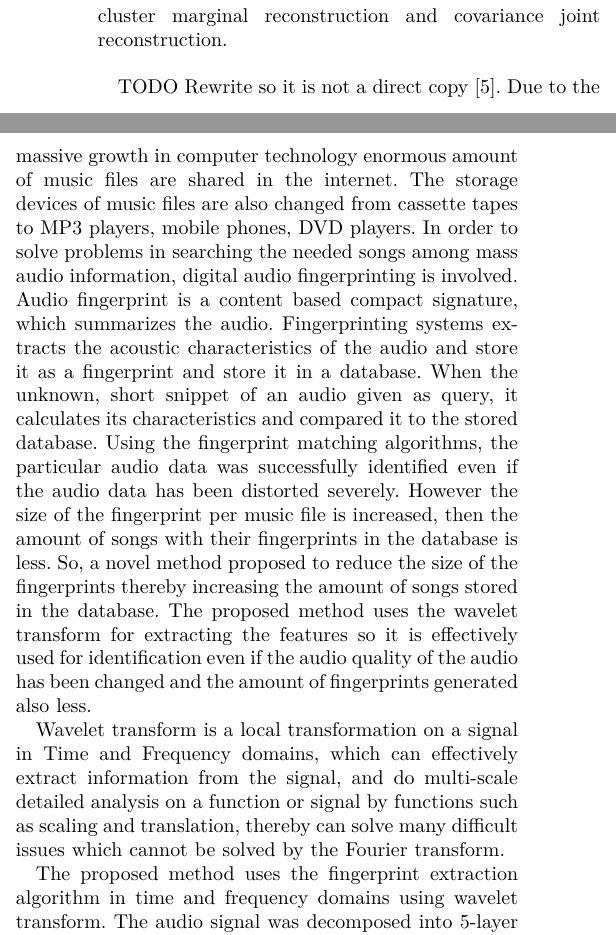
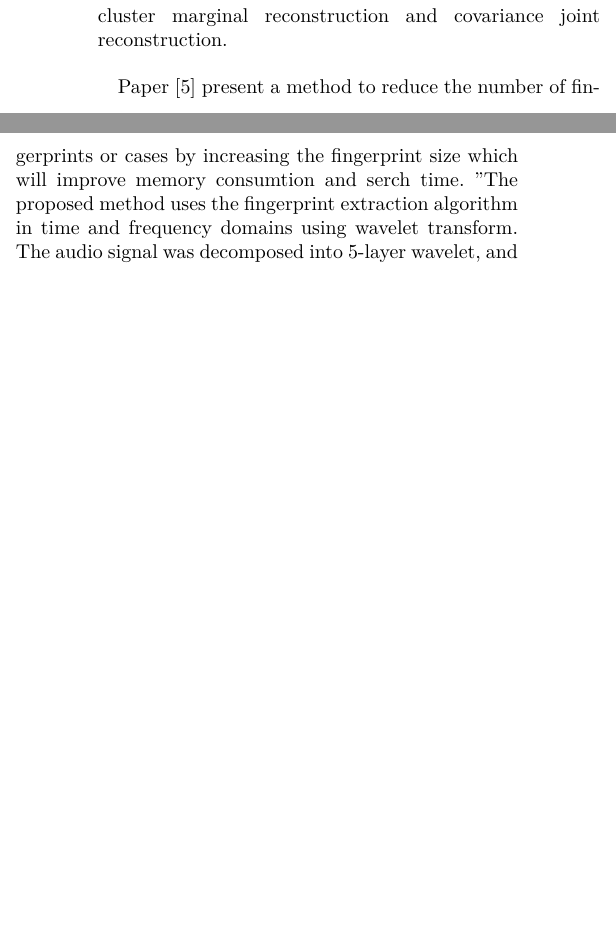
Before and after one commit to ada/case-based-reasoning, a LaTeX paper (report/main.tex, which reads report/background.tex): two parts of the columns of page 2 of 4 before the commit and two parts of the columns of page 2 of 3 after it, joined at a grey line, cut so that both start at the same text, the shorter picture padded with empty space. Compiled offline with pdfLaTeX; a missing bibliography style is replaced by a similar one.

Commit message:
Simplify

```diff
--- a/report/background.tex
+++ b/report/background.tex
@@ -68,11 +68,5 @@ only works with stationary noise. Non-stationary noise is even more error prone.
 
 
 
-TODO Rewrite so it is not a direct copy \cite{6497946}.
-Due to the massive growth in computer technology enormous amount of music files are shared in the internet. The storage devices of music files are also changed from cassette tapes to MP3 players, mobile phones, DVD players. In order to solve problems in searching the needed songs among mass audio information, digital audio fingerprinting is involved. Audio fingerprint is a content based compact signature, which summarizes the audio. Fingerprinting systems extracts the acoustic characteristics of the audio and store it as a fingerprint and store it in a database. When the unknown, short snippet of an audio given as query, it calculates its characteristics and compared it to the stored database. Using the fingerprint matching algorithms, the particular audio data was successfully identified even if the audio data has been distorted severely. However the size of the fingerprint per music file is increased, then the amount of songs with their fingerprints in the database is less. So, a novel method proposed to reduce the size of the fingerprints thereby increasing the amount of songs stored in the database. The proposed method uses the wavelet transform for extracting the features so it is effectively used for identification even if the audio quality of the audio has been changed and the amount of fingerprints generated also less.
-
-Wavelet transform is a local transformation on a signal in Time and Frequency domains, which can effectively extract information from the signal, and do multi-scale detailed analysis on a function or signal by functions such as scaling and translation, thereby can solve many difficult issues which cannot be solved by the Fourier transform.
-
-The proposed method uses the fingerprint extraction algorithm in time and frequency domains using wavelet transform. The audio signal was decomposed into 5-layer wavelet, and then calculated the energy distribution center, the energy of sub-band in wavelet domain, and the variance of wavelet coefficient. Finally, by using the results Calculated as the parameters of the audio fingerprints, the 8-bit fingerprint block per frame was generated. The block diagram for the proposed method is shown in fig (2)
-
-By using this algorithm the number of fingerprints per audio file is reduced. This leads to reduced search time and less memory requirement. Also, using the technique audio identification can be done even when the quality of the audio waveform.
+Paper \cite{6497946} present a method to reduce the number of fingerprints or cases by increasing the fingerprint size which will improve memory consumtion and serch time.
+"The proposed method uses the fingerprint extraction algorithm in time and frequency domains using wavelet transform. The audio signal was decomposed into 5-layer wavelet, and then calculated the energy distribution center, the energy of sub-band in wavelet domain, and the variance of wavelet coefficient. Finally, by using the results Calculated as the parameters of the audio fingerprints, the 8-bit fingerprint block per frame was generated" \cite{6497946}.
```
